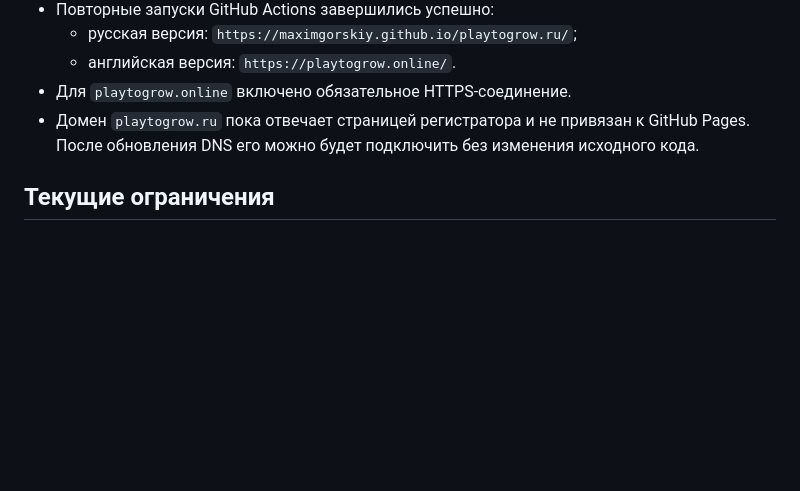
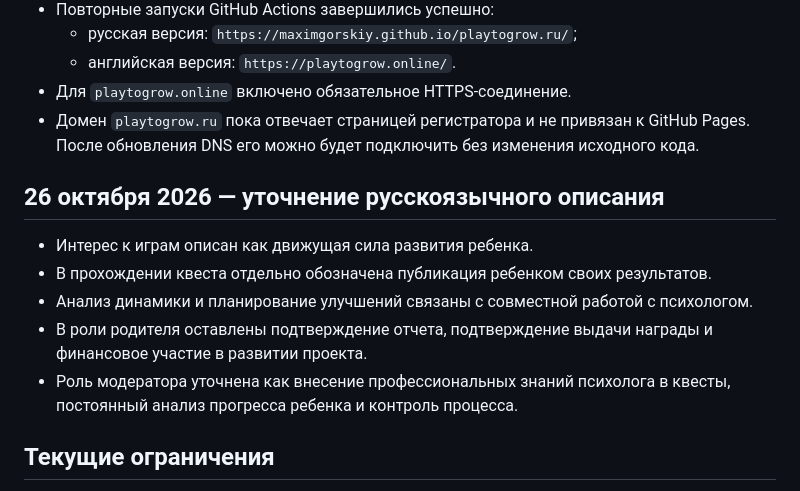
Before and after one commit to MaximGorskiy/playtogrow.online, a Markdown page: PROJECT_LOG.md, the part around the change. Drawn GitHub-style; blank space fills up the shorter version.

Commit message:
Document Russian copy revision

```diff
--- a/PROJECT_LOG.md
+++ b/PROJECT_LOG.md
@@ -46,6 +46,14 @@
 - Для `playtogrow.online` включено обязательное HTTPS-соединение.
 - Домен `playtogrow.ru` пока отвечает страницей регистратора и не привязан к GitHub Pages. После обновления DNS его можно будет подключить без изменения исходного кода.
 
+## 26 октября 2026 — уточнение русскоязычного описания
+
+- Интерес к играм описан как движущая сила развития ребенка.
+- В прохождении квеста отдельно обозначена публикация ребенком своих результатов.
+- Анализ динамики и планирование улучшений связаны с совместной работой с психологом.
+- В роли родителя оставлены подтверждение отчета, подтверждение выдачи награды и финансовое участие в развитии проекта.
+- Роль модератора уточнена как внесение профессиональных знаний психолога в квесты, постоянный анализ прогресса ребенка и контроль процесса.
+
 ## Текущие ограничения
 
 - Переключение трех ролей в демоверсии не является авторизацией.
```
